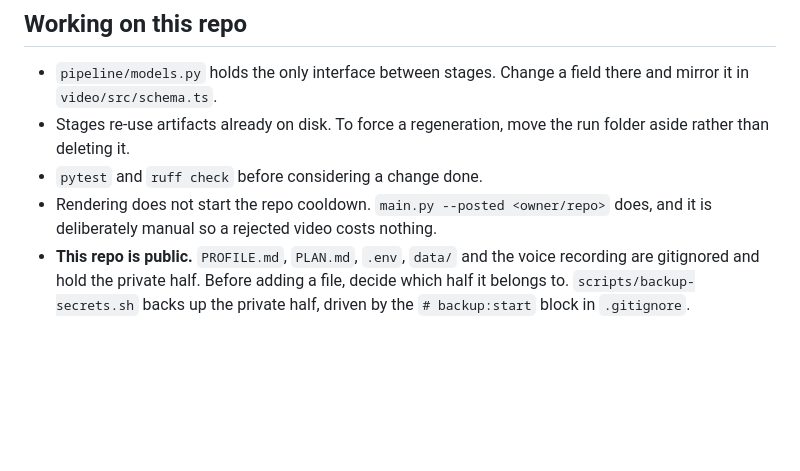
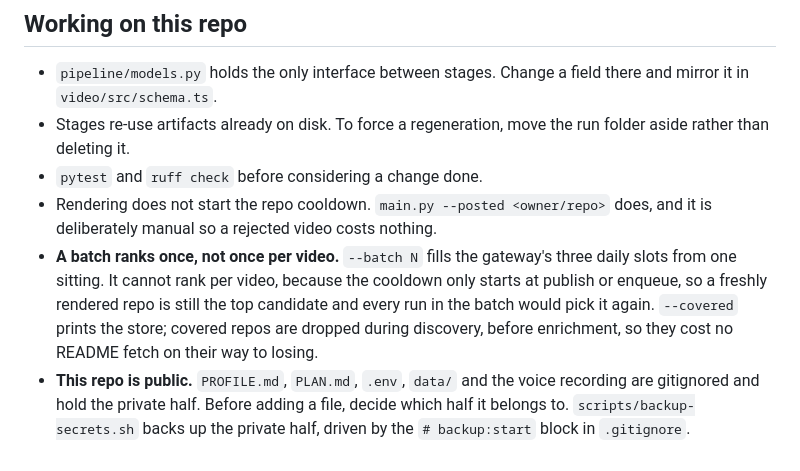
Before and after one commit to mortennordbye/reelsmith, a Markdown page: CLAUDE.md, the part around the change. GitHub-like rendering; blank space fills up the shorter version.

```diff
--- a/CLAUDE.md
+++ b/CLAUDE.md
@@ -191,6 +191,12 @@ Two things about the queue are load bearing and easy to undo by accident:
 - `pytest` and `ruff check` before considering a change done.
 - Rendering does not start the repo cooldown. `main.py --posted <owner/repo>`
   does, and it is deliberately manual so a rejected video costs nothing.
+- **A batch ranks once, not once per video.** `--batch N` fills the gateway's
+  three daily slots from one sitting. It cannot rank per video, because the
+  cooldown only starts at publish or enqueue, so a freshly rendered repo is
+  still the top candidate and every run in the batch would pick it again.
+  `--covered` prints the store; covered repos are dropped during discovery,
+  before enrichment, so they cost no README fetch on their way to losing.
 - **This repo is public.** `PROFILE.md`, `PLAN.md`, `.env`, `data/` and the
   voice recording are gitignored and hold the private half. Before adding a
   file, decide which half it belongs to. `scripts/backup-secrets.sh` backs up
```
Also changed, not shown: README.md (+12 -1 lines).
